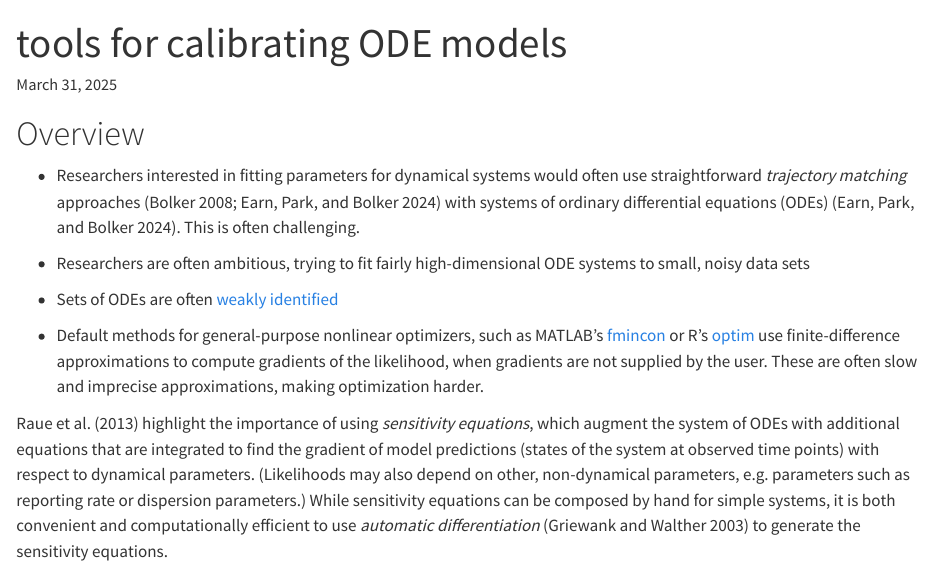
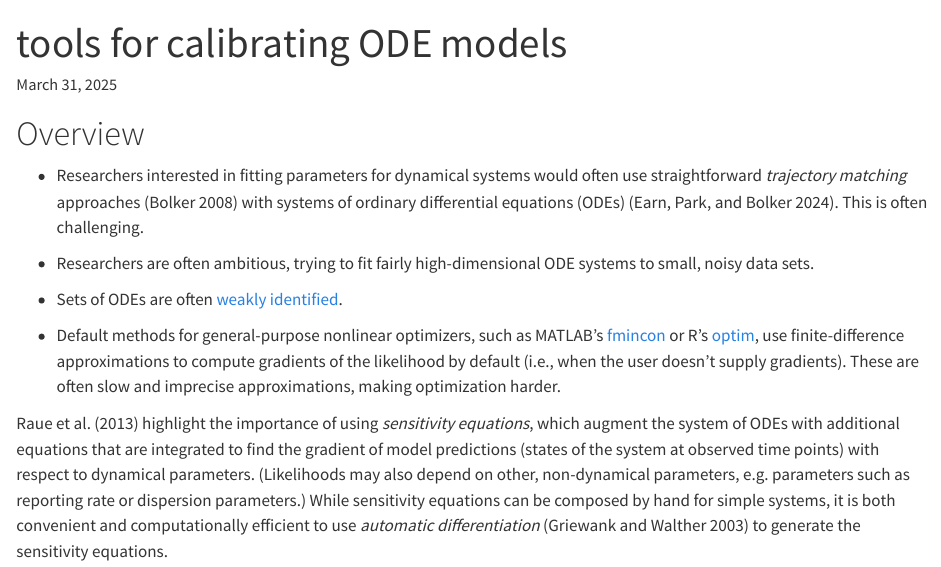
Before and after one commit to bbolker/bbmisc, a Quarto document (ode_braindump.qmd): the page in a window 1100 px wide, from its top. Rendered offline with R 4.5, knitr and Pandoc in place of Quarto, with nearby package versions.

Commit message:
more ODE tweaks

```diff
--- a/ode_braindump.qmd
+++ b/ode_braindump.qmd
@@ -9,11 +9,11 @@ date: today
 
 # Overview
 
-* Researchers interested in fitting parameters for dynamical systems would often use straightforward *trajectory matching* approaches [@Bolker2008;@earnFitting2024] with systems of ordinary differential equations (ODEs) [@earnFitting2024]. This is often challenging.
+* Researchers interested in fitting parameters for dynamical systems would often use straightforward *trajectory matching* approaches [@Bolker2008] with systems of ordinary differential equations (ODEs) [@earnFitting2024]. This is often challenging.
 
-* Researchers are often ambitious, trying to fit fairly high-dimensional ODE systems to small, noisy data sets
-* Sets of ODEs are often [weakly identified](https://stats.stackexchange.com/questions/324014/what-is-a-weakly-identified-parameterization)
-* Default methods for general-purpose nonlinear optimizers, such as MATLAB's [fmincon](https://www.mathworks.com/help/optim/ug/fmincon.html) or R's [optim](https://stat.ethz.ch/R-manual/R-devel/library/stats/html/optim.html) use finite-difference approximations to compute gradients of the likelihood, when gradients are not supplied by the user. These are often slow and imprecise approximations, making optimization harder.
+* Researchers are often ambitious, trying to fit fairly high-dimensional ODE systems to small, noisy data sets.
+* Sets of ODEs are often [weakly identified](https://stats.stackexchange.com/questions/324014/what-is-a-weakly-identified-parameterization).
+* Default methods for general-purpose nonlinear optimizers, such as MATLAB's [fmincon](https://www.mathworks.com/help/optim/ug/fmincon.html) or R's [optim](https://stat.ethz.ch/R-manual/R-devel/library/stats/html/optim.html), use finite-difference approximations to compute gradients of the likelihood by default (i.e., when the user doesn't supply gradients). These are often slow and imprecise approximations, making optimization harder.
 
 @raueLessons2013 highlight the importance of using *sensitivity equations*, which augment the system of ODEs with additional equations that are integrated to find the gradient of model predictions (states of the system at observed time points) with respect to dynamical parameters. (Likelihoods may also depend on other, non-dynamical parameters, e.g. parameters such as reporting rate or dispersion parameters.) While sensitivity equations can be composed by hand for simple systems, it is both convenient and computationally efficient to use *automatic differentiation* [@griewankIntroduction2003] to generate the sensitivity equations.
 
```
Also changed, not shown: 1 other file.
